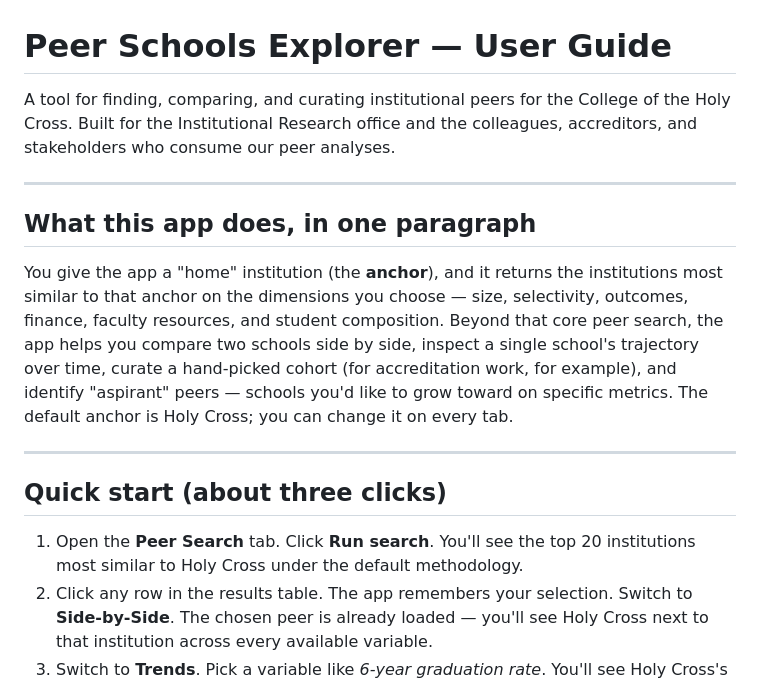
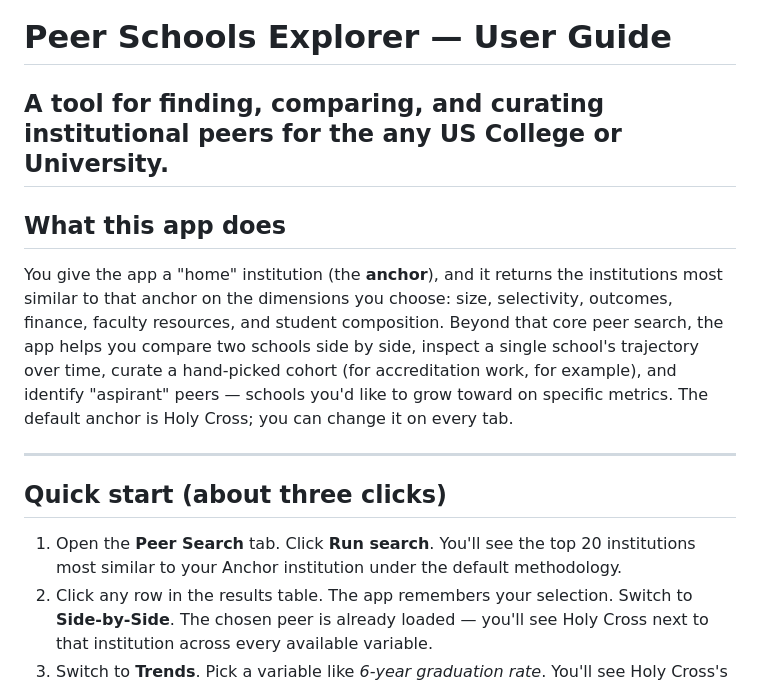
Before and after one commit to cawenz/peer_schools, a Markdown page: docs/USER_GUIDE.md, the part around the change. Drawn GitHub-style.

Commit message:
Editing help page

```diff
--- a/docs/USER_GUIDE.md
+++ b/docs/USER_GUIDE.md
@@ -1,17 +1,14 @@
 # Peer Schools Explorer — User Guide
 
 A tool for finding, comparing, and curating institutional peers for the
-College of the Holy Cross. Built for the Institutional Research office
-and the colleagues, accreditors, and stakeholders who consume our peer
-analyses.
-
+any US College or University.
 ---
 
-## What this app does, in one paragraph
+## What this app does
 
 You give the app a "home" institution (the **anchor**), and it returns
 the institutions most similar to that anchor on the dimensions you
-choose — size, selectivity, outcomes, finance, faculty resources, and
+choose: size, selectivity, outcomes, finance, faculty resources, and
 student composition. Beyond that core peer search, the app helps you
 compare two schools side by side, inspect a single school's trajectory
 over time, curate a hand-picked cohort (for accreditation work, for
@@ -24,7 +21,7 @@ change it on every tab.
 ## Quick start (about three clicks)
 
 1. Open the **Peer Search** tab. Click **Run search**. You'll see the top
-   20 institutions most similar to Holy Cross under the default
+   20 institutions most similar to your Anchor institution under the default
    methodology.
 2. Click any row in the results table. The app remembers your selection.
    Switch to **Side-by-Side**. The chosen peer is already loaded — you'll
```
